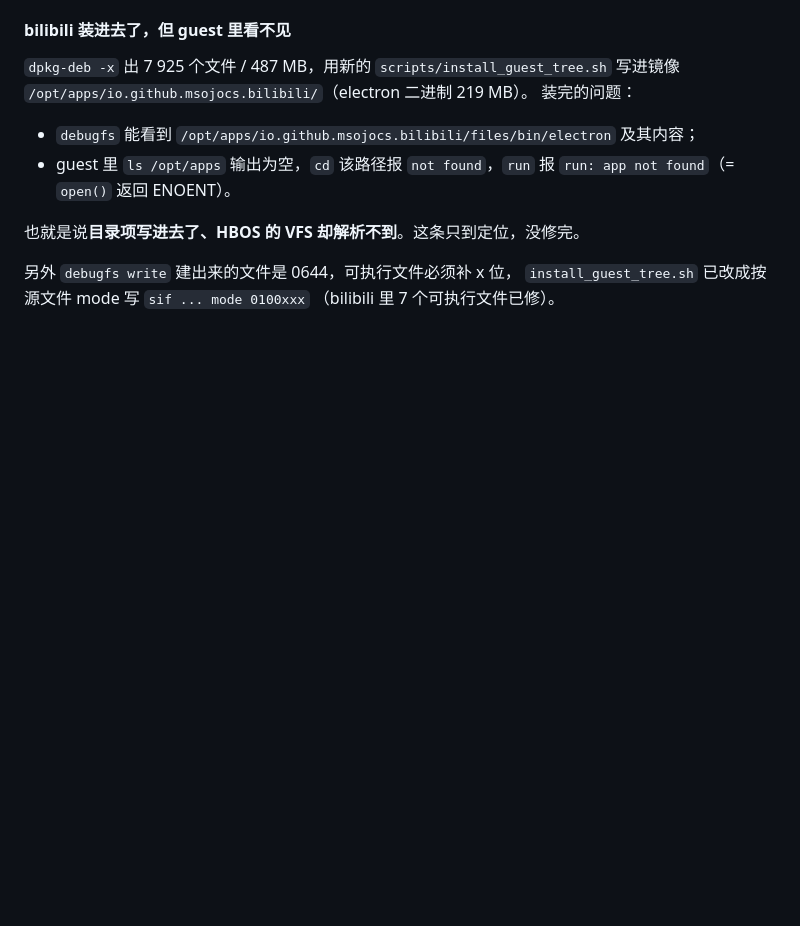
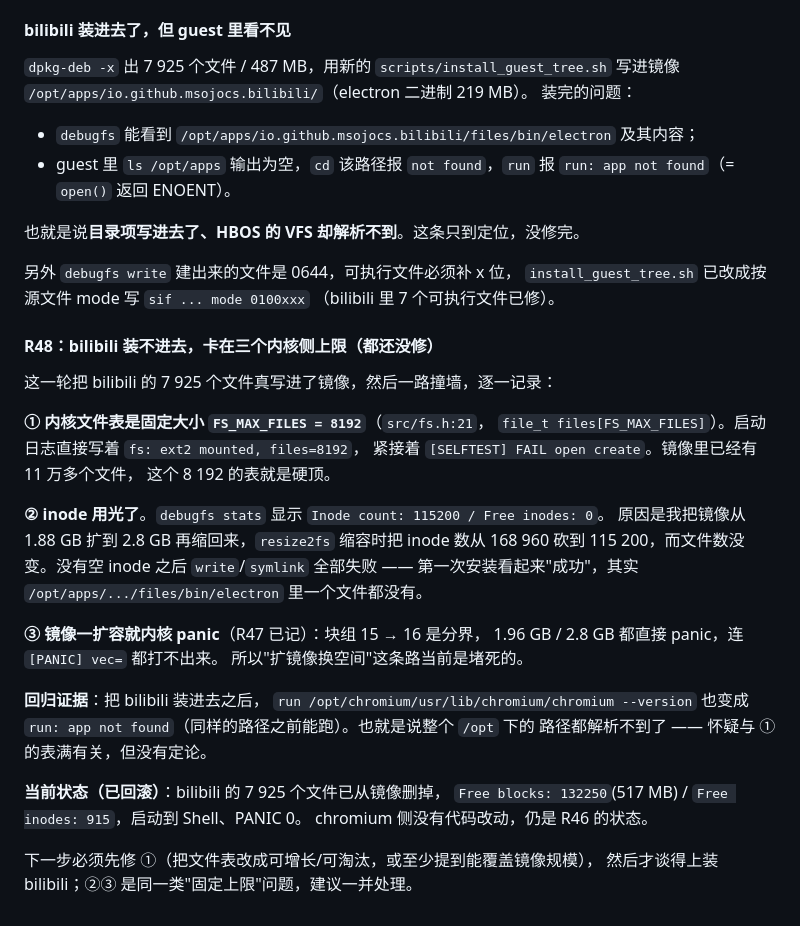
Before and after one commit to HeBitOS/HBOS, a Markdown page: docs/jindu.md, the part around the change. GitHub-like rendering; blank space fills up the shorter version.

Commit message:
docs(jindu): R48 —— bilibili 落盘撞上三个内核固定上限
- FS_MAX_FILES 8192 固定文件表（启动日志 files=8192 + SELFTEST FAIL）
- resize2fs 缩容把 inode 从 168960 砍到 115200，Free inodes 归零
- 镜像扩容必 panic（块组 15->16），无法用扩盘换空间
- 装完 bilibili 后 /opt 下所有路径都 app not found（含 chromium 自身）
- 已回滚：bilibili 文件删除，镜像 460544 块 / 132250 空闲块 / 915 空闲 inode

```diff
--- a/docs/jindu.md
+++ b/docs/jindu.md
@@ -1082,3 +1082,34 @@ bilibili 解开要 465 MB，镜像只剩 356 MB，只能扩。结果扩完**必
 另外 `debugfs write` 建出来的文件是 0644，可执行文件必须补 x 位，
 `install_guest_tree.sh` 已改成按源文件 mode 写 `sif ... mode 0100xxx`
 （bilibili 里 7 个可执行文件已修）。
+
+#### R48：bilibili 装不进去，卡在三个内核侧上限（都还没修）
+
+这一轮把 bilibili 的 7 925 个文件真写进了镜像，然后一路撞墙，逐一记录：
+
+**① 内核文件表是固定大小 `FS_MAX_FILES = 8192`**（`src/fs.h:21`，
+`file_t files[FS_MAX_FILES]`）。启动日志直接写着 `fs: ext2 mounted, files=8192`，
+紧接着 `[SELFTEST] FAIL open create`。镜像里已经有 11 万多个文件，
+这个 8 192 的表就是硬顶。
+
+**② inode 用光了**。`debugfs stats` 显示 `Inode count: 115200 / Free inodes: 0`。
+原因是我把镜像从 1.88 GB 扩到 2.8 GB 再缩回来，`resize2fs` 缩容时把
+inode 数从 168 960 砍到 115 200，而文件数没变。没有空 inode 之后
+`write`/`symlink` 全部失败 —— 第一次安装看起来"成功"，其实
+`/opt/apps/.../files/bin/electron` 里一个文件都没有。
+
+**③ 镜像一扩容就内核 panic**（R47 已记）：块组 15 → 16 是分界，
+1.96 GB / 2.8 GB 都直接 panic，连 `[PANIC] vec=` 都打不出来。
+所以"扩镜像换空间"这条路当前是堵死的。
+
+**回归证据**：把 bilibili 装进去之后，
+`run /opt/chromium/usr/lib/chromium/chromium --version` 也变成
+`run: app not found`（同样的路径之前能跑）。也就是说整个 `/opt` 下的
+路径都解析不到了 —— 怀疑与 ① 的表满有关，但没有定论。
+
+**当前状态（已回滚）**：bilibili 的 7 925 个文件已从镜像删掉，
+`Free blocks: 132250`(517 MB) / `Free inodes: 915`，启动到 Shell、PANIC 0。
+chromium 侧没有代码改动，仍是 R46 的状态。
+
+下一步必须先修 ①（把文件表改成可增长/可淘汰，或至少提到能覆盖镜像规模），
+然后才谈得上装 bilibili；②③ 是同一类"固定上限"问题，建议一并处理。
```
